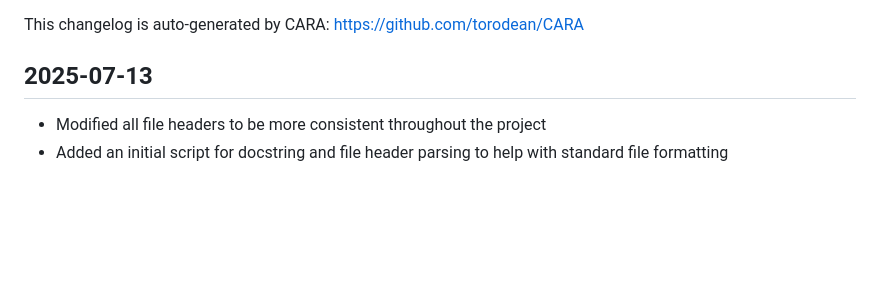
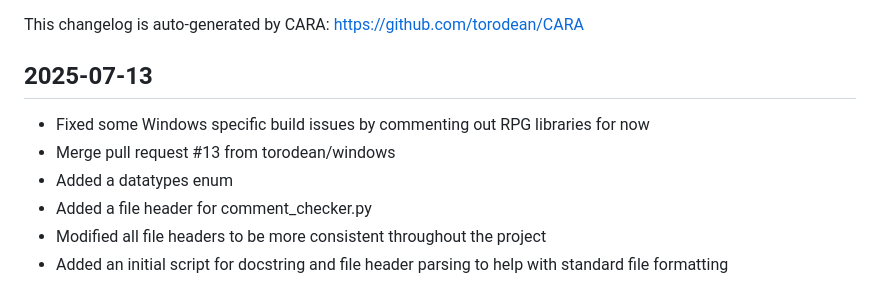
Before and after one commit to torodean/MIA, a Markdown page: CHANGELOG.md, the part around the change. GitHub-like rendering; blank space fills up the shorter version.

Commit message:
Updating changelog

```diff
--- a/CHANGELOG.md
+++ b/CHANGELOG.md
@@ -2,6 +2,10 @@
 This changelog is auto-generated by CARA: https://github.com/torodean/CARA
 
 ## 2025-07-13
+- Fixed some Windows specific build issues by commenting out RPG libraries for now
+- Merge pull request #13 from torodean/windows
+- Added a datatypes enum
+- Added a file header for comment_checker.py
 - Modified all file headers to be more consistent throughout the project
 - Added an initial script for docstring and file header parsing to help with standard file formatting
 
```
